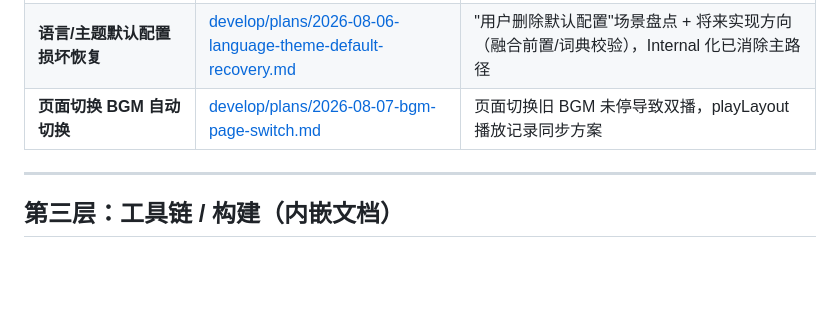
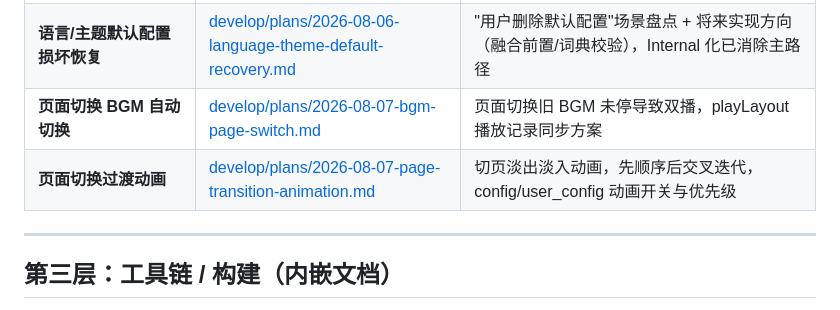
Before and after one commit to BrainLeech198/hujiugame.qingfeng, a Markdown page: DOCUMENTATION_INDEX.md, the part around the change. GitHub-like rendering; blank space fills up the shorter version.

Commit message:
文档(plans): 新增页面切换过渡动画设计方案
切页淡出淡入动画：先顺序（内容 alpha + 主题底色清屏）后交叉（双
渲染机/截图）迭代路线；config 新增 animation 节点与 user_config
allowFadeOut/In 开关；控件级动画列为待确认扩展。

Co-Authored-By: Claude Opus 4.7 <noreply@anthropic.com>

```diff
--- a/DOCUMENTATION_INDEX.md
+++ b/DOCUMENTATION_INDEX.md
@@ -72,6 +72,7 @@
 | **macOS 打包支持预想方案** | [develop/plans/2026-08-05-macos-packaging.md](develop/plans/2026-08-05-macos-packaging.md) | mac 打包现状盘点 + 差距清单（XstartOnFirstThread/签名/M1 接线），一条龙可行性结论 |
 | **语言/主题默认配置损坏恢复** | [develop/plans/2026-08-06-language-theme-default-recovery.md](develop/plans/2026-08-06-language-theme-default-recovery.md) | "用户删除默认配置"场景盘点 + 将来实现方向（融合前置/词典校验），Internal 化已消除主路径 |
 | **页面切换 BGM 自动切换** | [develop/plans/2026-08-07-bgm-page-switch.md](develop/plans/2026-08-07-bgm-page-switch.md) | 页面切换旧 BGM 未停导致双播，playLayout 播放记录同步方案 |
+| **页面切换过渡动画** | [develop/plans/2026-08-07-page-transition-animation.md](develop/plans/2026-08-07-page-transition-animation.md) | 切页淡出淡入动画，先顺序后交叉迭代，config/user_config 动画开关与优先级 |
 
 ---
 
```
Also changed, not shown: develop/plans/2026-08-07-page-transition-animation.md (added, +131 -0 lines).
